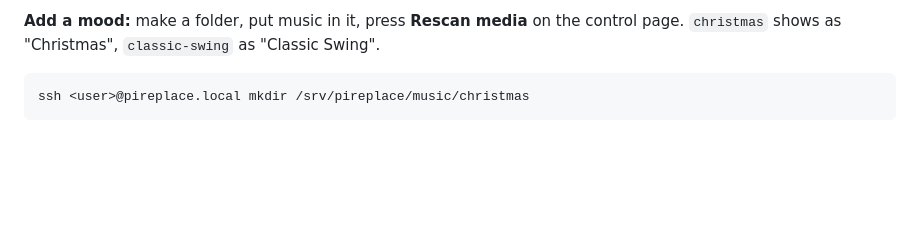
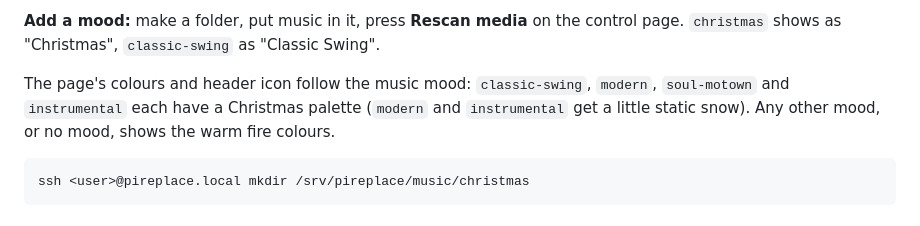
Before and after one commit to PCritchfield/pireplace, a Markdown page: README.md, the part around the change. Rendered like a GitHub page; blank space fills up the shorter version.

Commit message:
docs: note that page colours follow the music mood
Co-Authored-By: Claude Sonnet 5.5 <noreply@anthropic.com>

````diff
--- a/README.md
+++ b/README.md
@@ -80,6 +80,10 @@ rsync -av ~/Music/Christmas/ <user>@pireplace.local:/srv/pireplace/music/christm
 
 **Add a mood:** make a folder, put music in it, press **Rescan media** on the
 control page. `christmas` shows as "Christmas", `classic-swing` as "Classic Swing".
+
+The page's colours and header icon follow the music mood: `classic-swing`, `modern`,
+`soul-motown` and `instrumental` each have a Christmas palette (`modern` and `instrumental`
+get a little static snow). Any other mood, or no mood, shows the warm fire colours.
 
 ```sh
 ssh <user>@pireplace.local mkdir /srv/pireplace/music/christmas
````
